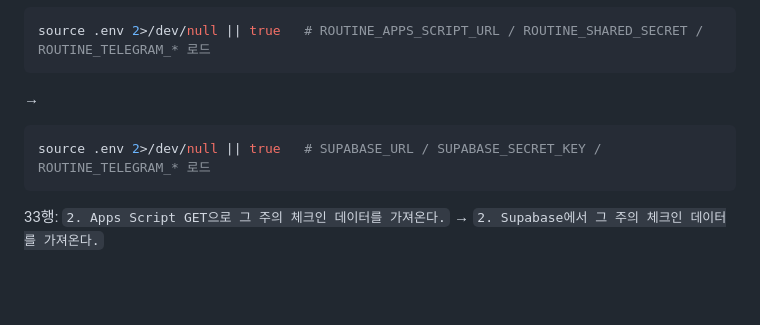
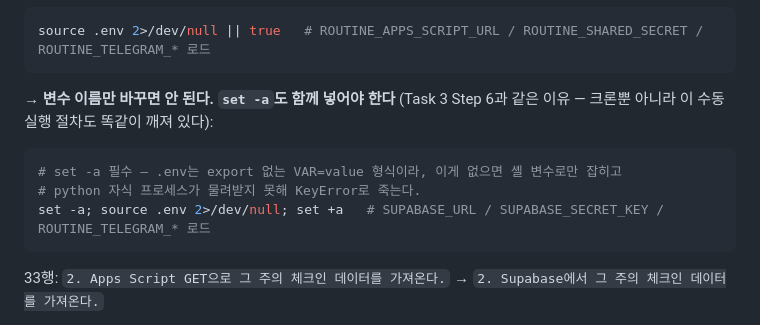
Before and after one commit to eldanscript/routine-jammy, a Markdown page: specs/plans/2026-08-01-supabase-swap.md, the part around the change. Rendered like a GitHub page; blank space fills up the shorter version.

Commit message:
docs: fix the plan step that caused the third set -a miss
Task 5 Step 5 told the implementer to change only the comment on that
line, so the broken source .env survived the sweep that was meant to
catch it. The plan now shows the corrected command.

Co-Authored-By: Claude Opus 5 <noreply@anthropic.com>
Claude-Session: https://claude.ai/code/session_012tJfLjxtYyWsbN21ZhjQyV

````diff
--- a/specs/plans/2026-08-01-supabase-swap.md
+++ b/specs/plans/2026-08-01-supabase-swap.md
@@ -799,9 +799,12 @@ Authentication 절의 Apps Script 관련 서술을 다음으로 바꾼다:
 ```bash
 source .env 2>/dev/null || true   # ROUTINE_APPS_SCRIPT_URL / ROUTINE_SHARED_SECRET / ROUTINE_TELEGRAM_* 로드
 ```
-→
+→ **변수 이름만 바꾸면 안 된다. `set -a`도 함께 넣어야 한다** (Task 3 Step 6과 같은 이유 —
+크론뿐 아니라 이 수동 실행 절차도 똑같이 깨져 있다):
 ```bash
-source .env 2>/dev/null || true   # SUPABASE_URL / SUPABASE_SECRET_KEY / ROUTINE_TELEGRAM_* 로드
+# set -a 필수 — .env는 export 없는 VAR=value 형식이라, 이게 없으면 셸 변수로만 잡히고
+# python 자식 프로세스가 물려받지 못해 KeyError로 죽는다.
+set -a; source .env 2>/dev/null; set +a   # SUPABASE_URL / SUPABASE_SECRET_KEY / ROUTINE_TELEGRAM_* 로드
 ```
 
 33행: `2. Apps Script GET으로 그 주의 체크인 데이터를 가져온다.`
````
